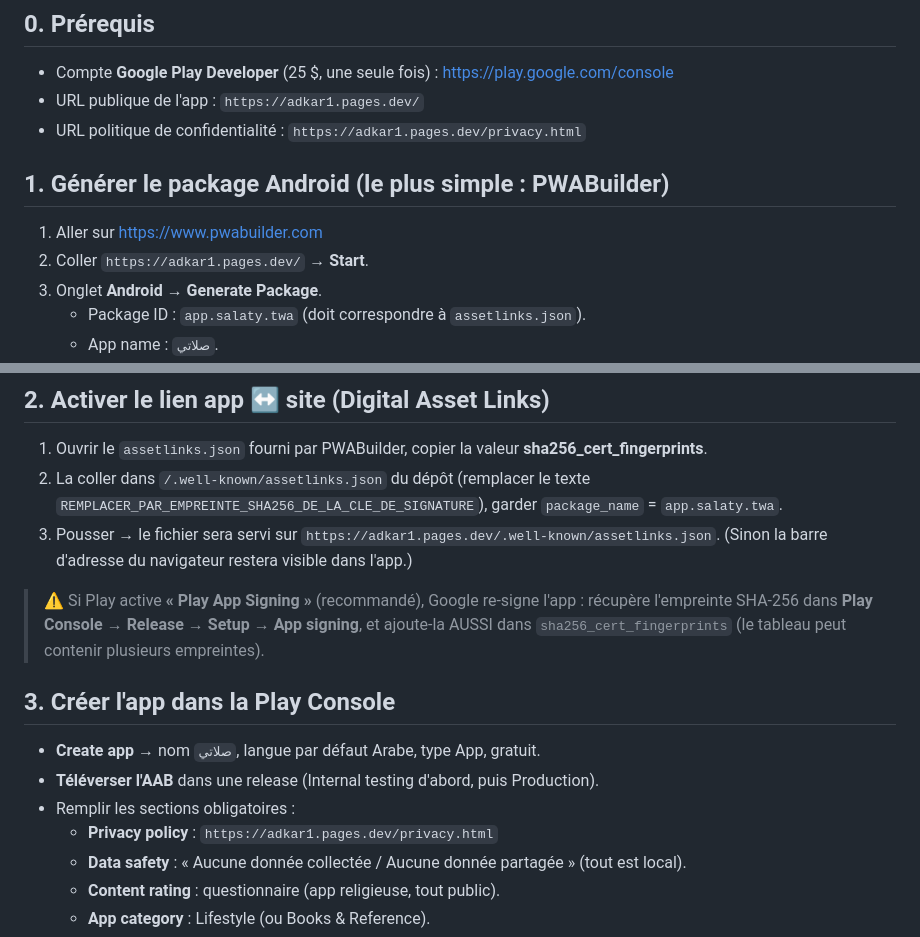
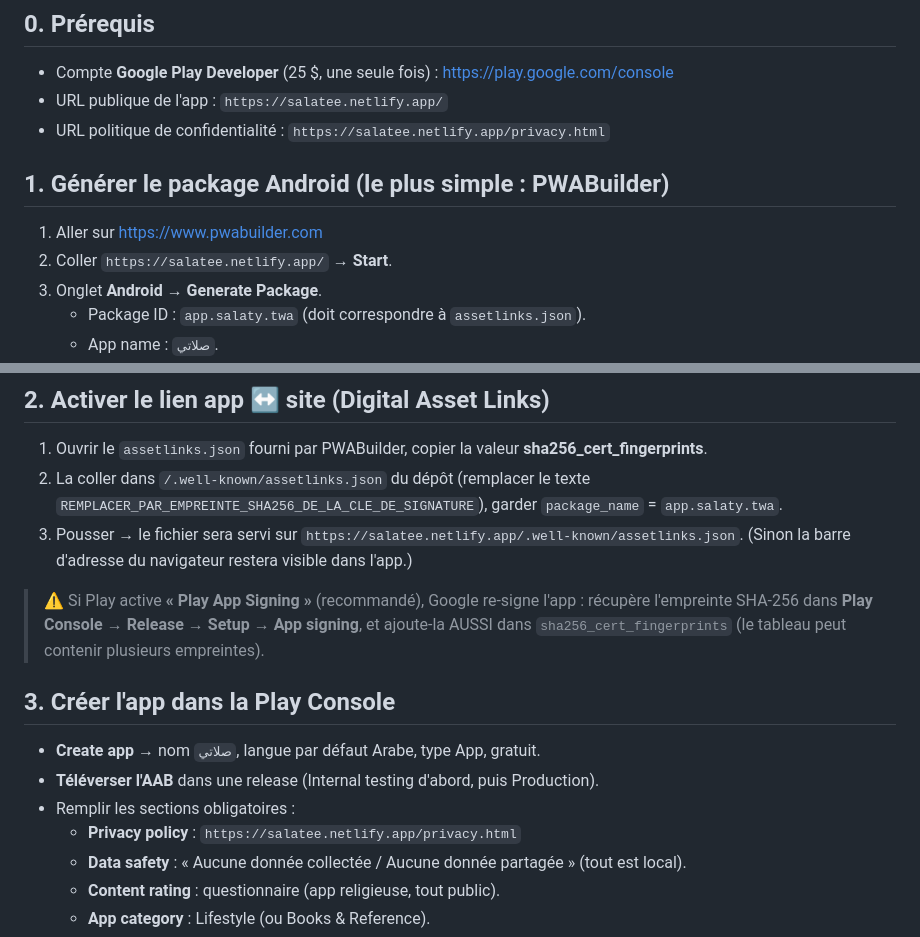
Before and after one commit to faridchakour5-ux/azkari, a Markdown page: store/PLAYSTORE.md, 2 parts joined by grey strips. Rendered like a GitHub page.

Commit message:
Play Store: mettre à jour le guide pour l'URL Netlify (salatee.netlify.app)

```diff
--- a/store/PLAYSTORE.md
+++ b/store/PLAYSTORE.md
@@ -4,12 +4,12 @@ L'application est une PWA. Pour le Play Store, on l'emballe en **TWA** (Trusted
 
 ## 0. Prérequis
 - Compte **Google Play Developer** (25 $, une seule fois) : https://play.google.com/console
-- URL publique de l'app : `https://adkar1.pages.dev/`
-- URL politique de confidentialité : `https://adkar1.pages.dev/privacy.html`
+- URL publique de l'app : `https://salatee.netlify.app/`
+- URL politique de confidentialité : `https://salatee.netlify.app/privacy.html`
 
 ## 1. Générer le package Android (le plus simple : PWABuilder)
 1. Aller sur https://www.pwabuilder.com
-2. Coller `https://adkar1.pages.dev/` → **Start**.
+2. Coller `https://salatee.netlify.app/` → **Start**.
 3. Onglet **Android** → **Generate Package**.
    - Package ID : `app.salaty.twa` (doit correspondre à `assetlinks.json`).
    - App name : `صلاتي`.
@@ -23,7 +23,7 @@ L'application est une PWA. Pour le Play Store, on l'emballe en **TWA** (Trusted
 1. Ouvrir le `assetlinks.json` fourni par PWABuilder, copier la valeur **sha256_cert_fingerprints**.
 2. La coller dans `/.well-known/assetlinks.json` du dépôt (remplacer le texte
    `REMPLACER_PAR_EMPREINTE_SHA256_DE_LA_CLE_DE_SIGNATURE`), garder `package_name` = `app.salaty.twa`.
-3. Pousser → le fichier sera servi sur `https://adkar1.pages.dev/.well-known/assetlinks.json`.
+3. Pousser → le fichier sera servi sur `https://salatee.netlify.app/.well-known/assetlinks.json`.
    (Sinon la barre d'adresse du navigateur restera visible dans l'app.)
 
 > ⚠️ Si Play active **« Play App Signing »** (recommandé), Google re-signe l'app : récupère
@@ -34,7 +34,7 @@ L'application est une PWA. Pour le Play Store, on l'emballe en **TWA** (Trusted
 - **Create app** → nom `صلاتي`, langue par défaut Arabe, type App, gratuit.
 - **Téléverser l'AAB** dans une release (Internal testing d'abord, puis Production).
 - Remplir les sections obligatoires :
-  - **Privacy policy** : `https://adkar1.pages.dev/privacy.html`
+  - **Privacy policy** : `https://salatee.netlify.app/privacy.html`
   - **Data safety** : « Aucune donnée collectée / Aucune donnée partagée » (tout est local).
   - **Content rating** : questionnaire (app religieuse, tout public).
   - **App category** : Lifestyle (ou Books & Reference).
```
